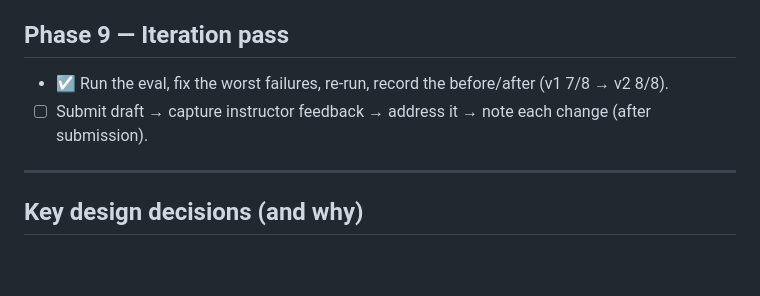
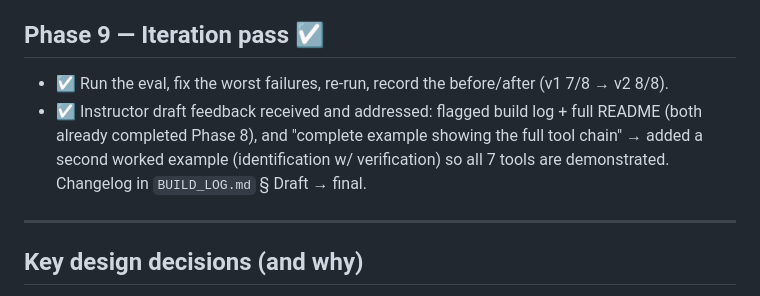
Before and after one commit to justinswork/ReefScout, a Markdown page: plan.md, the part around the change. GitHub-like rendering; blank space fills up the shorter version.

```diff
--- a/plan.md
+++ b/plan.md
@@ -130,9 +130,12 @@ prefers-reduced-motion fallback), translucent blurred-glass surfaces with specul
   user-driven features, and deferred items (#9). Prompt story in `prompts/PROMPT_LOG.md` (#2).
 - ☐ Changelog section for **draft → final** — pending instructor feedback (Phase 9, #12).
 
-## Phase 9 — Iteration pass
+## Phase 9 — Iteration pass ☑
 - ☑ Run the eval, fix the worst failures, re-run, record the before/after (v1 7/8 → v2 8/8).
-- ☐ Submit draft → capture instructor feedback → address it → note each change (after submission).
+- ☑ Instructor draft feedback received and addressed: flagged build log + full README (both
+  already completed Phase 8), and "complete example showing the full tool chain" → added a second
+  worked example (identification w/ verification) so all 7 tools are demonstrated. Changelog in
+  `BUILD_LOG.md` § Draft → final.
 
 ---
 
```
Also changed, not shown: BUILD_LOG.md (+21 -0 lines), README.md (+29 -1 lines).
